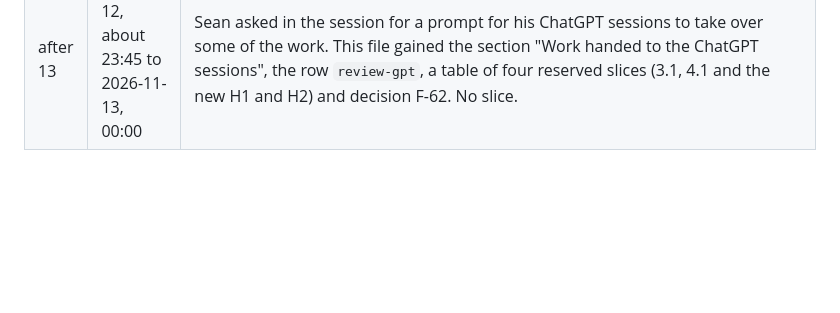
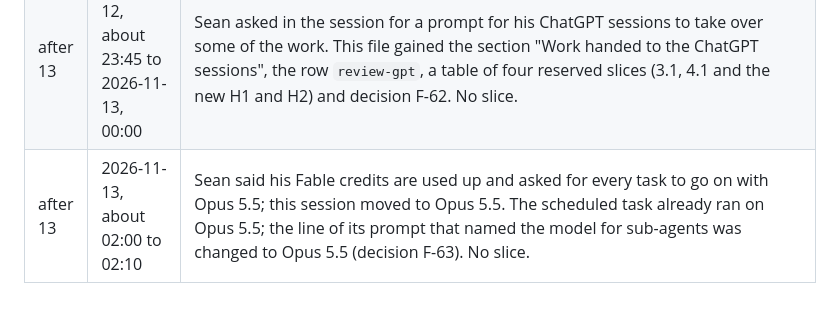
Before and after one commit to Obaaf/OBAAF, a Markdown page: docs/flagship.md, the part around one of its changes. Rendered like a GitHub page; blank space fills up the shorter version.

```diff
--- a/docs/flagship.md
+++ b/docs/flagship.md
@@ -398,3 +399,4 @@ The items that still need an action have issues: #97 (Dependabot, item 5) and #9
 | 12 | 2026-11-12, 21:04 to about 22:55 | Scheduled; tag `dunlin`. Nothing to unblock: #107's nine checks green, `main` not ahead, no maintainer comment. Took slice 2a.4, the first open slice, core, with the core slot free; created its issue, #108. Merged it into `flagship` as #109 after three passes by agents that did not write it: the first found four faults in code, the second three (two of them in the fixes for the first), the third nothing blocking. Decision D-044 is proposed. 939 tests; nine green checks on the head `457e0f0` ([run 43320515673](https://github.com/Obaaf/OBAAF/actions/runs/43320515673)); the same findings as the base on 1,500 generated repositories apart from the new rule; Expectrail at `776ddd3`, on a copy, gains exactly one finding. The rule's first catch was OBAAF's own example configuration. **Not run:** Windows, a case-insensitive file system, code scanning. The session then took a second slice under its own claim (run 13, decision F-59). Decisions F-55 to F-59; "Waiting on Sean" item 18. |
 | 13 | 2026-11-12, 22:42 to about 23:25 | The same scheduled session as run 12; tag `sanderling`. Took slice 3.5, the first open slice that fitted the time left (decisions F-31 and F-59); not core. Merged it into `flagship` as #110: `docs/upgrading.md`, `docs/from-report-to-gate.md` and a test that runs both paths on a repository whose baseline the real 0.3.0 wrote. Two passes by agents that did not write it: the first found seven untrue sentences while the test passed, the second three more in the corrections; all reworded. 949 tests; nine green checks on `a4b8753` ([run 43326544870](https://github.com/Obaaf/OBAAF/actions/runs/43326544870)). The review also found two faults in the tool that are older than the slice and are passed to 2d.2 and 3.2: `--lanes` says nothing of a workflow it could not read, and pinning an unnamed step's action makes its accepted findings new. **Not run:** installation from PyPI, a real CI run of the gate, the times. Decisions F-59 (rewritten), F-60 and F-61. |
 | after 13 | 2026-11-12, about 23:45 to 2026-11-13, 00:00 | Sean asked in the session for a prompt for his ChatGPT sessions to take over some of the work. This file gained the section "Work handed to the ChatGPT sessions", the row `review-gpt`, a table of four reserved slices (3.1, 4.1 and the new H1 and H2) and decision F-62. No slice. |
+| after 13 | 2026-11-13, about 02:00 to 02:10 | Sean said his Fable credits are used up and asked for every task to go on with Opus 5.5; this session moved to Opus 5.5. The scheduled task already ran on Opus 5.5; the line of its prompt that named the model for sub-agents was changed to Opus 5.5 (decision F-63). No slice. |
```
Also changed, not shown: other parts of docs/flagship.md (+1 -0 lines).
